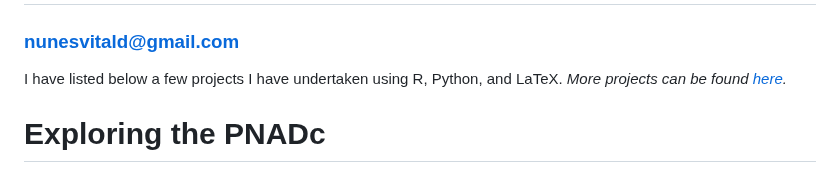
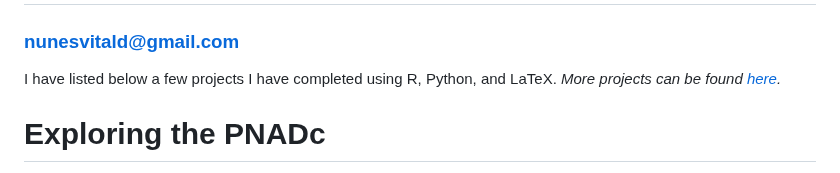
Before and after one commit to Danieldnv/portfolio_english, a Markdown page: README.md, the part around the change. Drawn GitHub-style.

```diff
--- a/README.md
+++ b/README.md
@@ -1,6 +1,6 @@
 # Portfolio - Daniel Nunes Vital
 ### nunesvitald@gmail.com
-I have listed below a few projects I have undertaken using R, Python, and LaTeX. *More projects can be found [here]().*
+I have listed below a few projects I have completed using R, Python, and LaTeX. *More projects can be found [here]().*
 
 # Exploring the PNADc
 In this project, I used the PNADcIBGE package to colect data from the Continuous National Household Sample Survey (PNADc) which surveys general characteristics of the brazillian population, such as education, income and labor. Using the obtained microdata, it is possible to calculate multiple variables and rates for the brazilian economy. Among the various information I calculated, some are:
```
